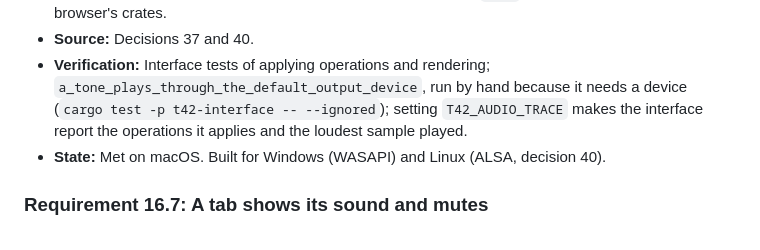
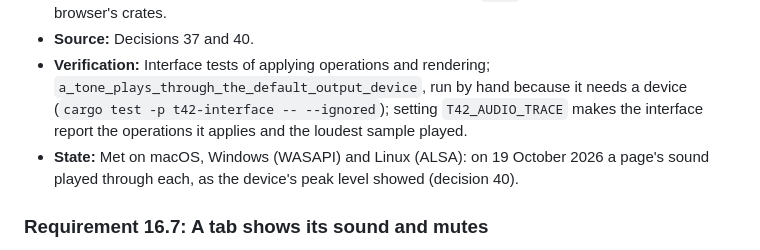
Before and after one commit to neoteletext/neoteletext-browser, a Markdown page: docs/requirements.md, the part around the change. Rendered like a GitHub page.

```diff
--- a/docs/requirements.md
+++ b/docs/requirements.md
@@ -925,7 +925,7 @@ Requirements 13.1 to 13.13 are unchanged from the earlier design, and are stated
 - **Reason:** One mixer that behaves as the microcontrollers' does; `cpal` keeps unsafe code out of the browser's crates.
 - **Source:** Decisions 37 and 40.
 - **Verification:** Interface tests of applying operations and rendering; `a_tone_plays_through_the_default_output_device`, run by hand because it needs a device (`cargo test -p t42-interface -- --ignored`); setting `T42_AUDIO_TRACE` makes the interface report the operations it applies and the loudest sample played.
-- **State:** Met on macOS. Built for Windows (WASAPI) and Linux (ALSA, decision 40).
+- **State:** Met on macOS, Windows (WASAPI) and Linux (ALSA): on 19 October 2026 a page's sound played through each, as the device's peak level showed (decision 40).
 
 ### Requirement 16.7: A tab shows its sound and mutes
 - **Statement:** A tab whose channel plays sound must show a speaker before its close button, and a muted tab a crossed-out speaker, whether or not it plays. A click on it must mute the tab, or unmute it, without selecting it. A tab's mute must follow it to the next channel it shows. The window's title must be the selected tab's, followed by "Audio playing" or "Muted" while it plays sound.
```
Also changed, not shown: docs/architecture.md (+2 -1 lines).
